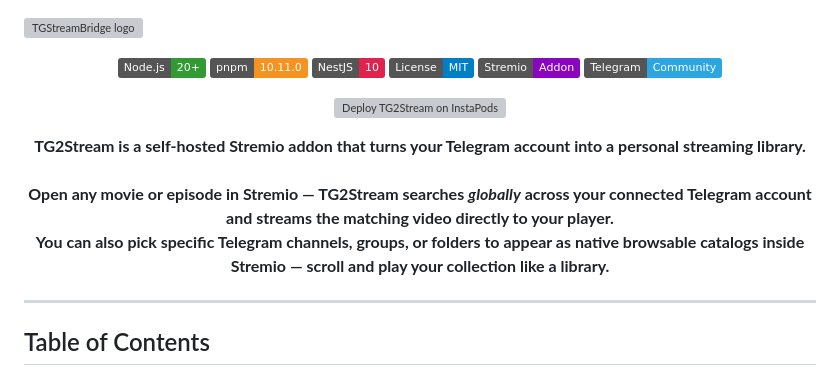
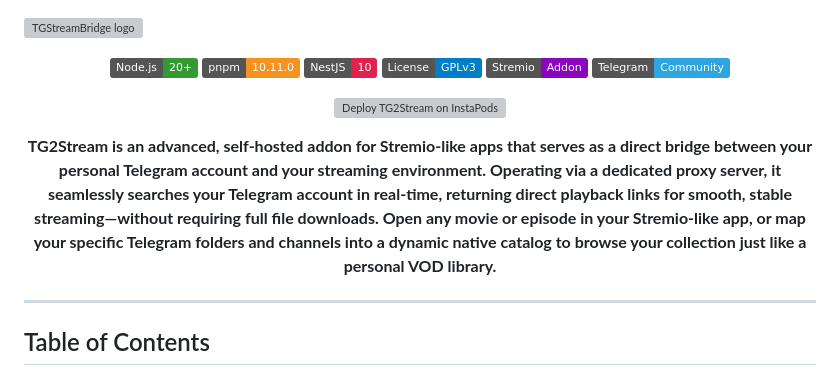
Before and after one commit to ohadhaviv92/streamgram, a Markdown page: README.md, the part around the change. GitHub-like rendering; badges without logos; grey boxes are pictures that could not be loaded.

```diff
--- a/README.md
+++ b/README.md
@@ -4,7 +4,7 @@
   <img src="https://img.shields.io/badge/Node.js-20+-339933?logo=node.js&logoColor=white" alt="Node.js 20+">
   <img src="https://img.shields.io/badge/pnpm-10.11.0-F69220?logo=pnpm&logoColor=white" alt="pnpm 10.11.0">
   <img src="https://img.shields.io/badge/NestJS-10-E0234E?logo=nestjs&logoColor=white" alt="NestJS 10">
-  <img src="https://img.shields.io/badge/License-MIT-blue" alt="MIT License">
+  <img src="https://img.shields.io/badge/License-GPLv3-blue" alt="GPLv3 License">
   <img src="https://img.shields.io/badge/Stremio-Addon-8A05BE?logo=stremio&logoColor=white" alt="Stremio Addon">
   <a href="https://t.me/+fqC5RbLhPKw4MTQ8"><img src="https://img.shields.io/badge/Telegram-Community-2CA5E0?logo=telegram&logoColor=white" alt="Telegram Community"></a>
 </p>
@@ -16,9 +16,7 @@
 </p>
 
 <p align="center">
-  <strong>TG2Stream is a self-hosted Stremio addon that turns your Telegram account into a personal streaming library.<br><br>
-  Open any movie or episode in Stremio — TG2Stream searches <em>globally</em> across your connected Telegram account and streams the matching video directly to your player.<br>
-  You can also pick specific Telegram channels, groups, or folders to appear as <strong>native browsable catalogs</strong> inside Stremio — scroll and play your collection like a library.<br>
+  <strong>TG2Stream is an advanced, self-hosted addon for Stremio-like apps that serves as a direct bridge between your personal Telegram account and your streaming environment. Operating via a dedicated proxy server, it seamlessly searches your Telegram account in real-time, returning direct playback links for smooth, stable streaming—without requiring full file downloads. Open any movie or episode in your Stremio-like app, or map your specific Telegram folders and channels into a dynamic native catalog to browse your collection just like a personal VOD library.</strong>
 </p>
 
 ---
```
